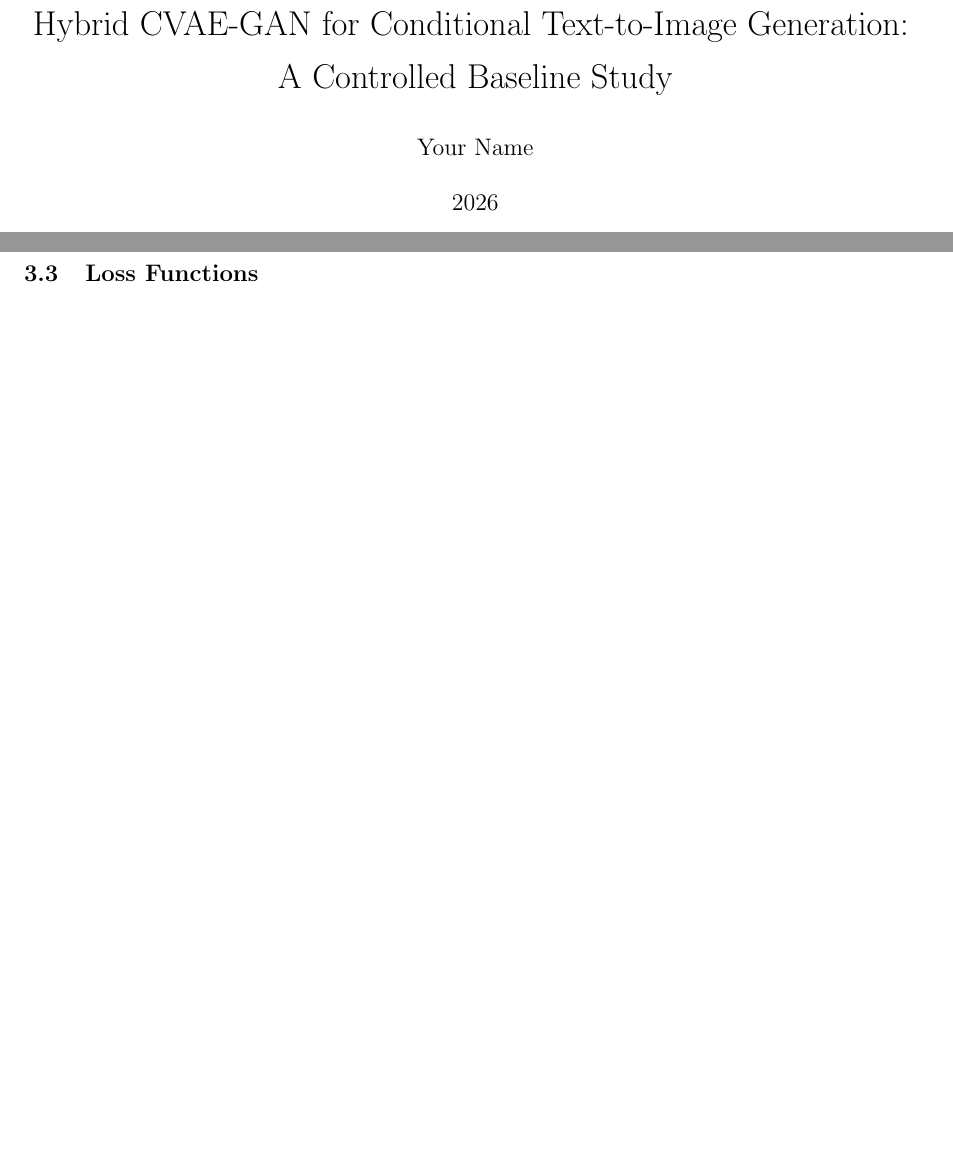
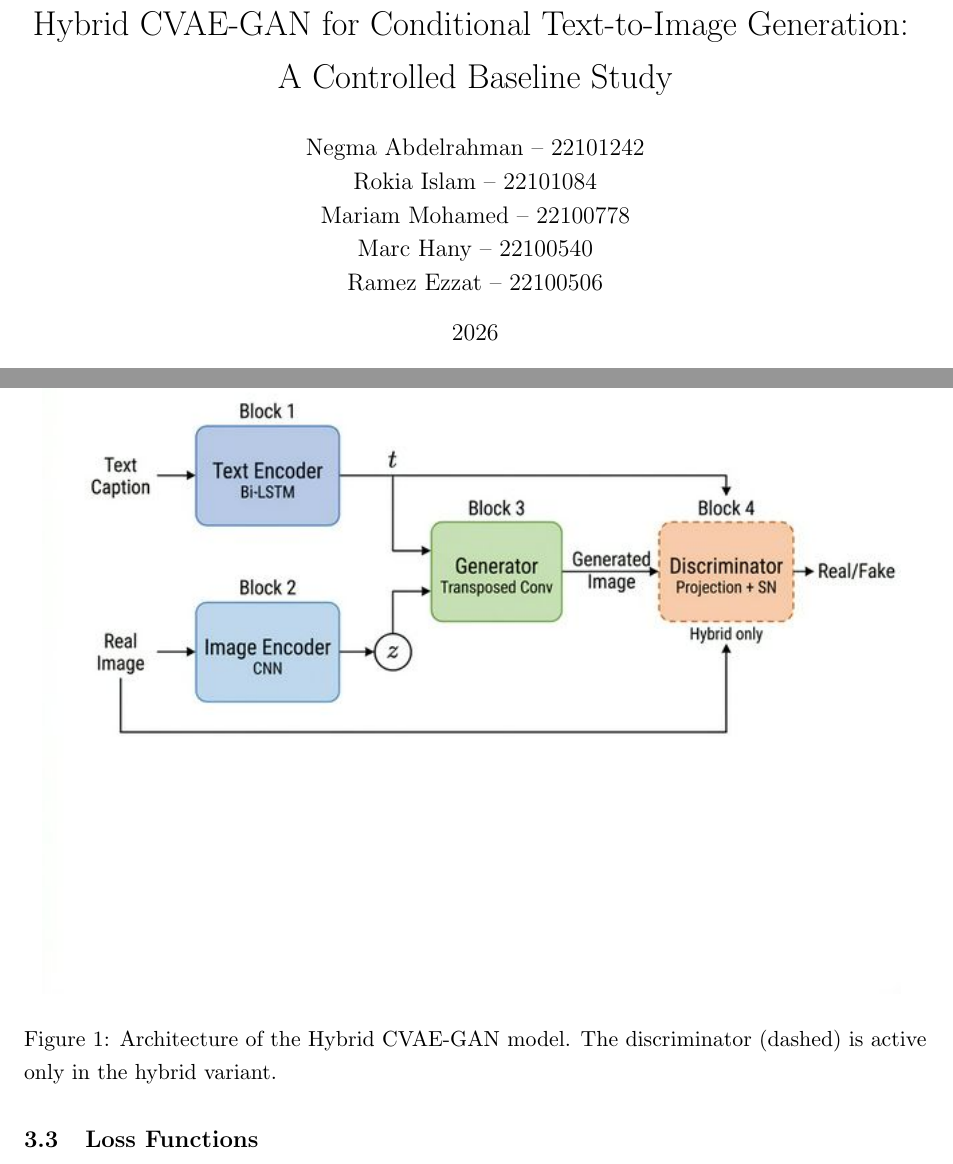
Before and after one commit to Ramez-Asaad/Assignment-4---text-to-image-generation, a LaTeX paper (main.tex): two parts of pages 1 and 4 of 8 before the commit and two parts of pages 1 and 4 of 9 after it, joined at a grey line, cut so that both start at the same text, the shorter picture padded with empty space. Compiled offline with pdfLaTeX.

Commit message:
docs: add LaTeX ignore patterns, update author list, and include CVAE-GAN architecture diagram in report

```diff
--- a/main.tex
+++ b/main.tex
@@ -13,7 +13,11 @@
 \onehalfspacing
 
 \title{Hybrid CVAE-GAN for Conditional Text-to-Image Generation: \newline A Controlled Baseline Study}
-\author{Your Name}
+\author{Negma Abdelrahman -- 22101242 \\
+Rokia Islam -- 22101084 \\
+Mariam Mohamed -- 22100778 \\
+Marc Hany -- 22100540 \\
+Ramez Ezzat -- 22100506}
 \date{2026}
 
 \begin{document}
@@ -119,6 +123,13 @@ The model includes four learned components:
 \end{itemize}
 
 The baseline and hybrid variants share the same text encoder, image encoder, and generator; the discriminator is optimized only in the hybrid configuration.
+
+\begin{figure}[H]
+\centering
+\includegraphics[width=0.95\textwidth]{cvae_gan_architecture.png}
+\caption{Architecture of the Hybrid CVAE-GAN model. The discriminator (dashed) is active only in the hybrid variant.}
+\label{fig:architecture}
+\end{figure}
 
 \subsection{Loss Functions}
 
```
Also changed, not shown: cvae_gan_architecture.png (added), main.pdf, 1 other file.
